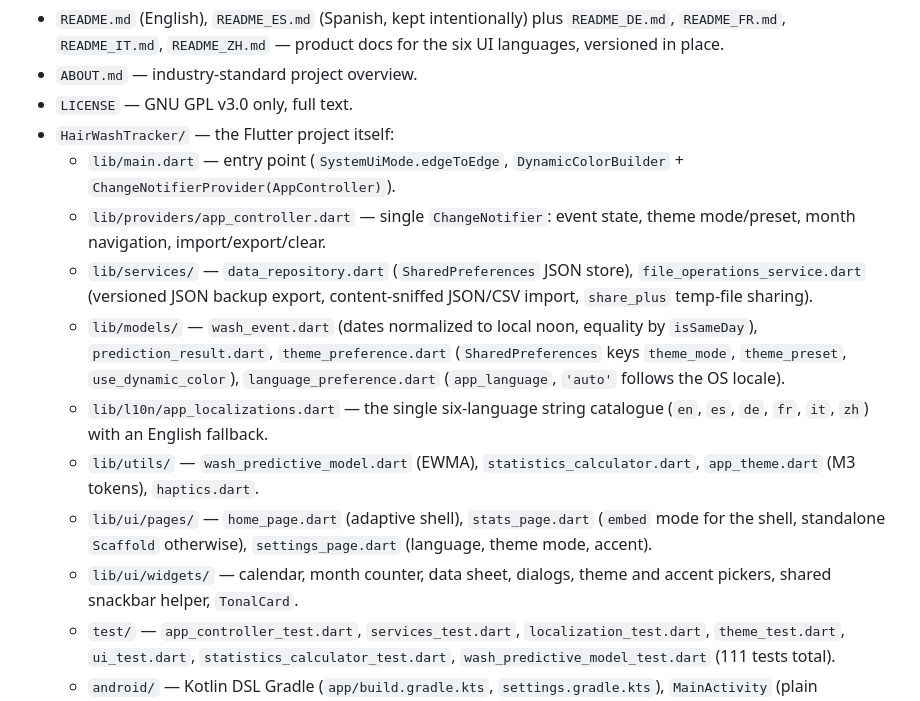
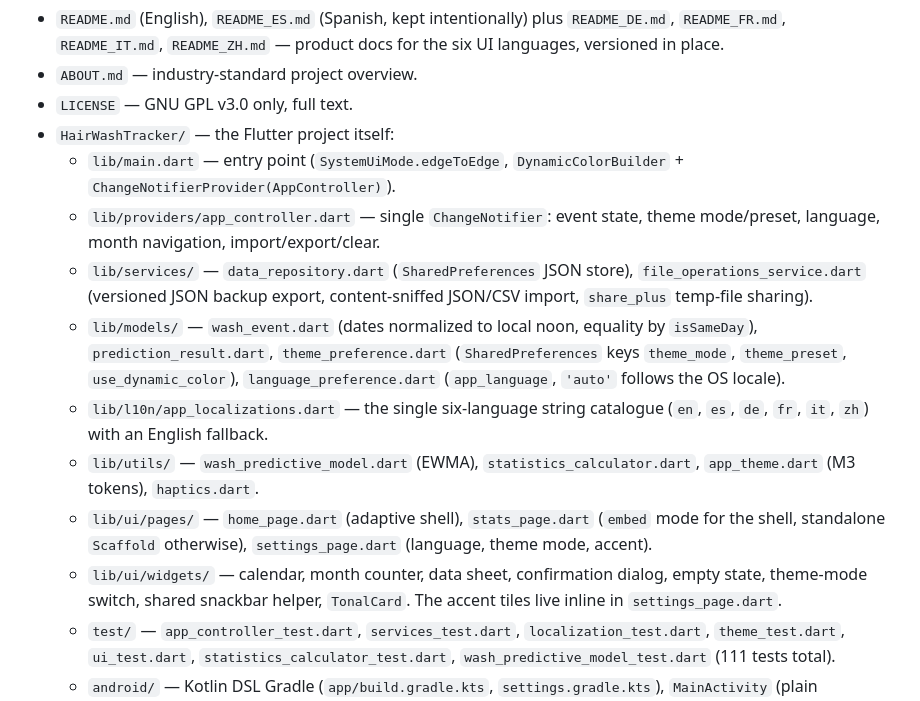
Before and after one commit to marodriguezd/HairWashTracker, a Markdown page: AGENTS.md, the part around the change. GitHub-like rendering.

Commit message:
docs(agents): align the inventory with the current tree
The provider also owns the UI language, and the accent tiles are inline in the
settings page rather than a widget file; the widgets list also omitted the
empty state. Keeping the contract accurate is what makes an agent read the
tree instead of trusting a stale map.

🤖 Generated with Codebuff
Co-Authored-By: Codebuff <noreply@codebuff.com>

```diff
--- a/AGENTS.md
+++ b/AGENTS.md
@@ -23,8 +23,8 @@ import so a 1.0.x copy can be restored).
 - `HairWashTracker/` — the Flutter project itself:
   - `lib/main.dart` — entry point (`SystemUiMode.edgeToEdge`,
     `DynamicColorBuilder` + `ChangeNotifierProvider(AppController)`).
-  - `lib/providers/app_controller.dart` — single `ChangeNotifier`:
-    event state, theme mode/preset, month navigation, import/export/clear.
+  - `lib/providers/app_controller.dart` — single `ChangeNotifier`: event
+    state, theme mode/preset, language, month navigation, import/export/clear.
   - `lib/services/` — `data_repository.dart` (`SharedPreferences` JSON
     store), `file_operations_service.dart` (versioned JSON backup export,
     content-sniffed JSON/CSV import, `share_plus` temp-file sharing).
@@ -41,8 +41,9 @@ import so a 1.0.x copy can be restored).
   - `lib/ui/pages/` — `home_page.dart` (adaptive shell), `stats_page.dart`
     (`embed` mode for the shell, standalone `Scaffold` otherwise),
     `settings_page.dart` (language, theme mode, accent).
-  - `lib/ui/widgets/` — calendar, month counter, data sheet, dialogs,
-    theme and accent pickers, shared snackbar helper, `TonalCard`.
+  - `lib/ui/widgets/` — calendar, month counter, data sheet, confirmation
+    dialog, empty state, theme-mode switch, shared snackbar helper,
+    `TonalCard`. The accent tiles live inline in `settings_page.dart`.
   - `test/` — `app_controller_test.dart`, `services_test.dart`,
     `localization_test.dart`, `theme_test.dart`, `ui_test.dart`,
     `statistics_calculator_test.dart`, `wash_predictive_model_test.dart`
```
